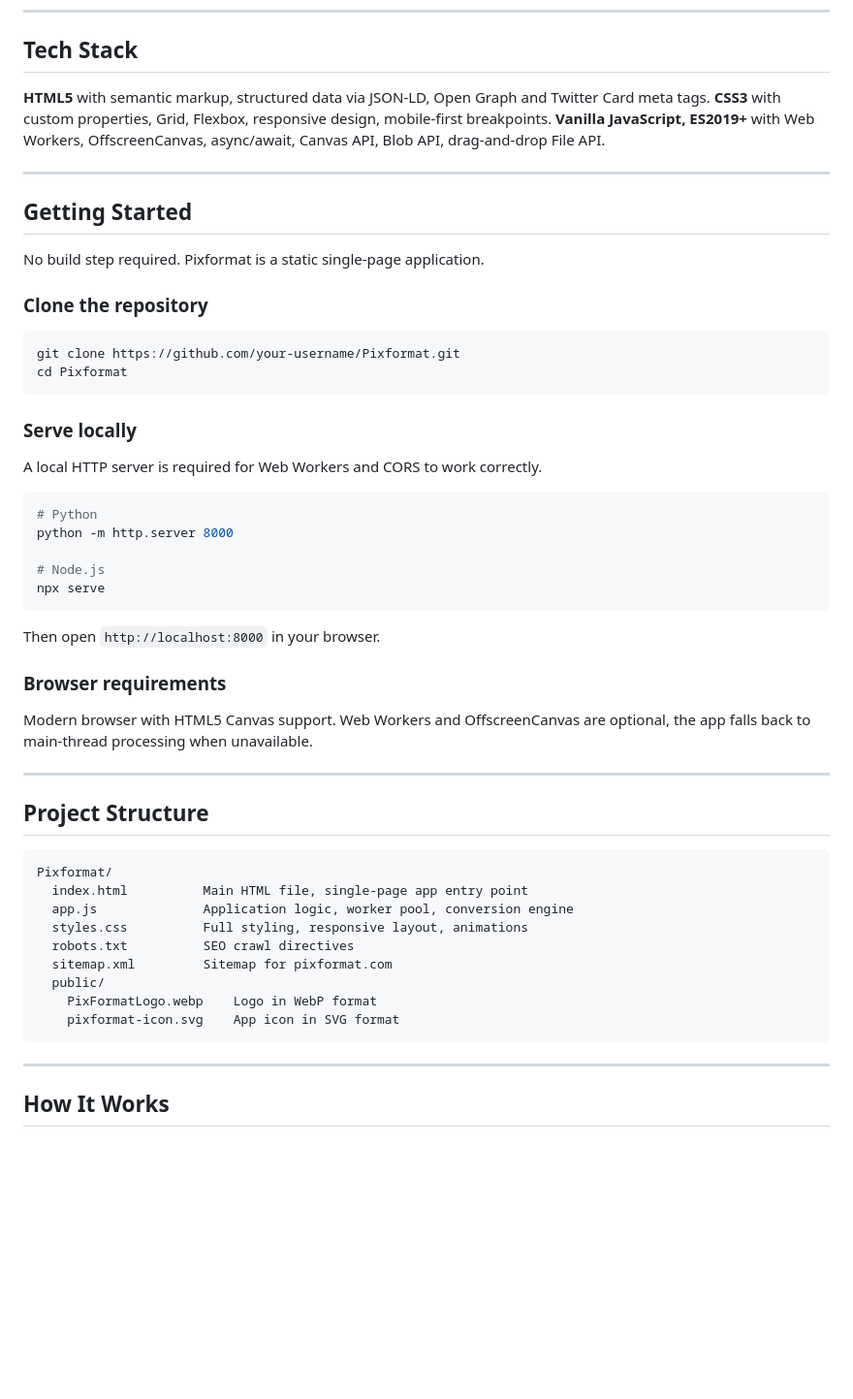
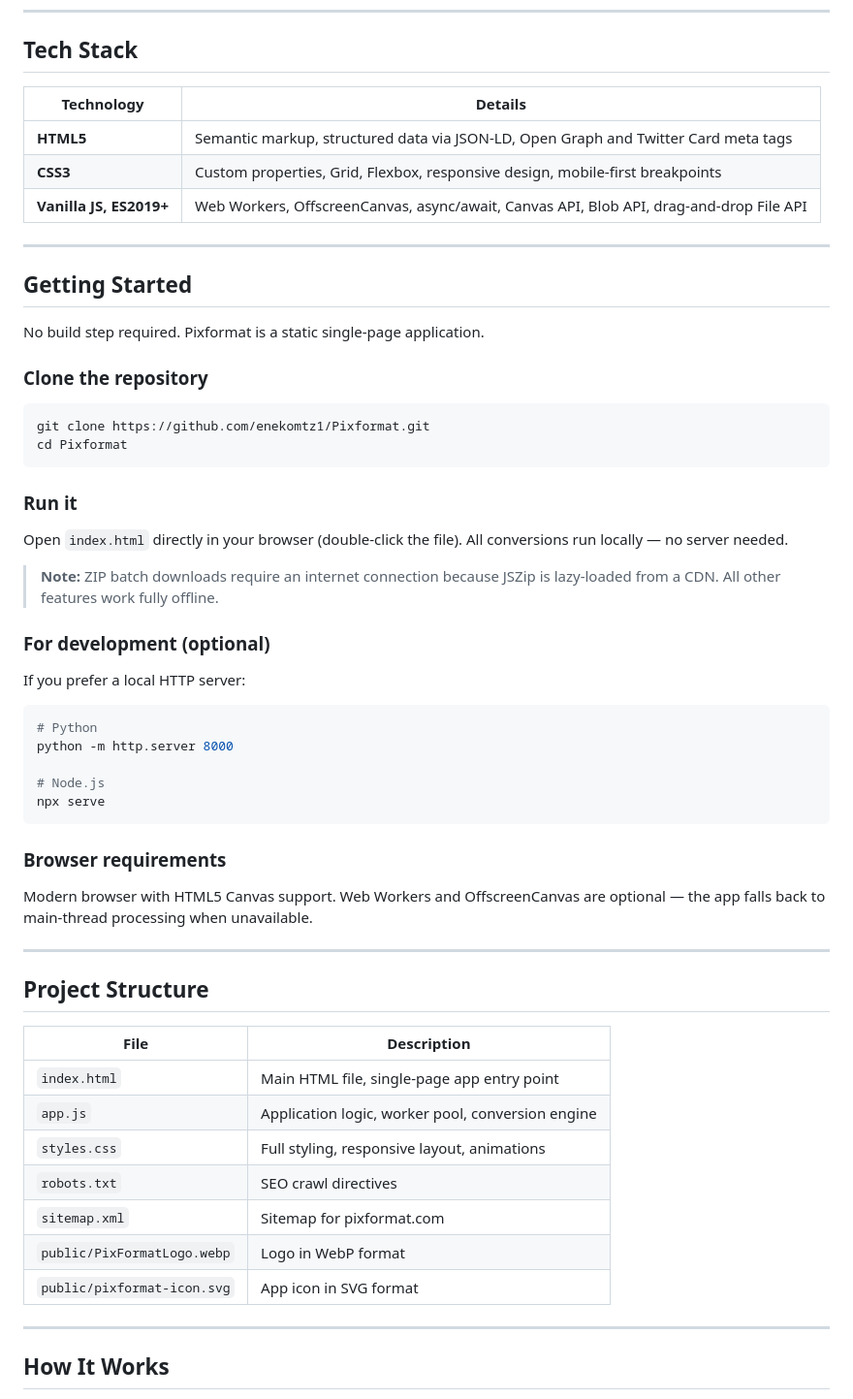
Before and after one commit to enekomtz1/Pixformat, a Markdown page: README.md, the part around the change. Shown at 97% size. Rendered like a GitHub page; blank space fills up the shorter version.

Commit message:
Fix Getting Started section and upgrade README formatting
Remove incorrect claim about needing HTTP server for Web Workers/CORS.
Convert Tech Stack and Project Structure sections to markdown tables.
Fix clone URL to point to enekomtz1/Pixformat.

Co-Authored-By: Claude Opus 4.6 <noreply@anthropic.com>

````diff
--- a/README.md
+++ b/README.md
@@ -38,9 +38,11 @@
 
 ## Tech Stack
 
-**HTML5** with semantic markup, structured data via JSON-LD, Open Graph and Twitter Card meta tags.
-**CSS3** with custom properties, Grid, Flexbox, responsive design, mobile-first breakpoints.
-**Vanilla JavaScript, ES2019+** with Web Workers, OffscreenCanvas, async/await, Canvas API, Blob API, drag-and-drop File API.
+| Technology | Details |
+|------------|---------|
+| **HTML5** | Semantic markup, structured data via JSON-LD, Open Graph and Twitter Card meta tags |
+| **CSS3** | Custom properties, Grid, Flexbox, responsive design, mobile-first breakpoints |
+| **Vanilla JS, ES2019+** | Web Workers, OffscreenCanvas, async/await, Canvas API, Blob API, drag-and-drop File API |
 
 ---
 
@@ -51,13 +53,19 @@ No build step required. Pixformat is a static single-page application.
 ### Clone the repository
 
 ```bash
-git clone https://github.com/your-username/Pixformat.git
+git clone https://github.com/enekomtz1/Pixformat.git
 cd Pixformat
 ```
 
-### Serve locally
+### Run it
 
-A local HTTP server is required for Web Workers and CORS to work correctly.
+Open `index.html` directly in your browser (double-click the file). All conversions run locally — no server needed.
+
+> **Note:** ZIP batch downloads require an internet connection because JSZip is lazy-loaded from a CDN. All other features work fully offline.
+
+### For development (optional)
+
+If you prefer a local HTTP server:
 
 ```bash
 # Python
@@ -67,27 +75,23 @@ python -m http.server 8000
 npx serve
 ```
 
-Then open `http://localhost:8000` in your browser.
-
 ### Browser requirements
 
-Modern browser with HTML5 Canvas support. Web Workers and OffscreenCanvas are optional, the app falls back to main-thread processing when unavailable.
+Modern browser with HTML5 Canvas support. Web Workers and OffscreenCanvas are optional — the app falls back to main-thread processing when unavailable.
 
 ---
 
 ## Project Structure
 
-```
-Pixformat/
-  index.html          Main HTML file, single-page app entry point
-  app.js              Application logic, worker pool, conversion engine
-  styles.css          Full styling, responsive layout, animations
-  robots.txt          SEO crawl directives
-  sitemap.xml         Sitemap for pixformat.com
-  public/
-    PixFormatLogo.webp    Logo in WebP format
-    pixformat-icon.svg    App icon in SVG format
-```
+| File | Description |
+|------|-------------|
+| `index.html` | Main HTML file, single-page app entry point |
+| `app.js` | Application logic, worker pool, conversion engine |
+| `styles.css` | Full styling, responsive layout, animations |
+| `robots.txt` | SEO crawl directives |
+| `sitemap.xml` | Sitemap for pixformat.com |
+| `public/PixFormatLogo.webp` | Logo in WebP format |
+| `public/pixformat-icon.svg` | App icon in SVG format |
 
 ---
 
````
